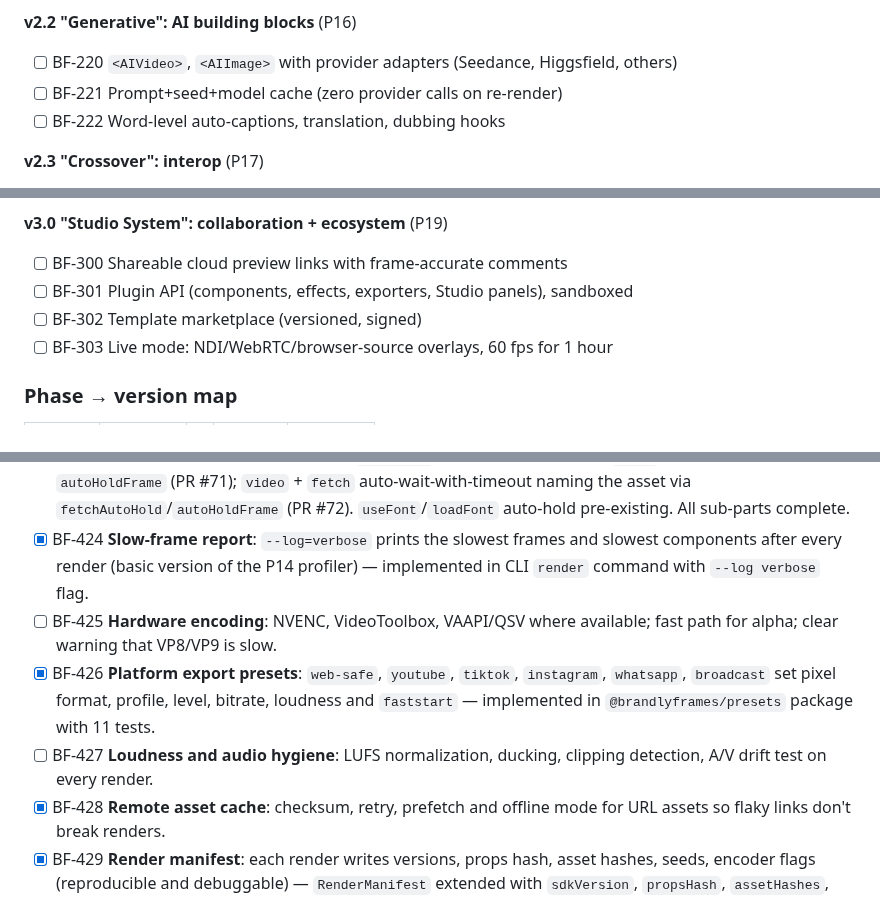
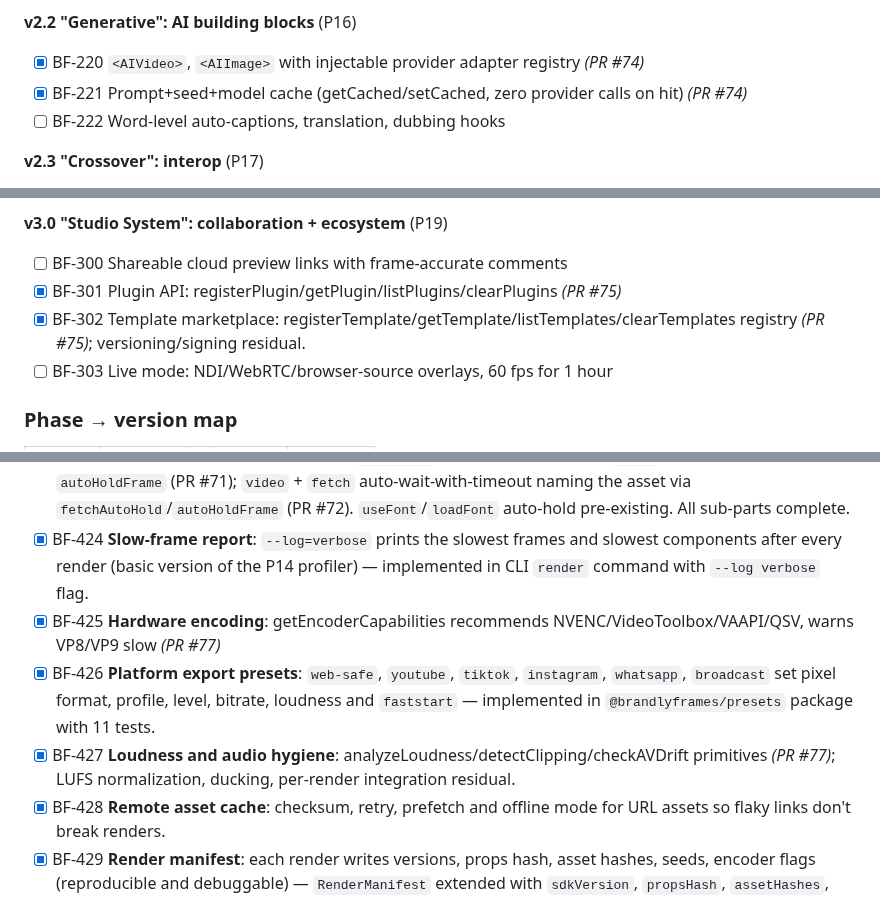
Before and after one commit to Dream-Pixels-Forge/brandlyframes, a Markdown page: dev-notes/Goals/GOAL_00.md, 3 parts joined by grey strips. GitHub-like rendering.

Commit message:
doc: tick Wave 4 items in GOAL_00; refresh HANDOFF.md — Wave 4 (#50-#53) complete

```diff
--- a/dev-notes/Goals/GOAL_00.md
+++ b/dev-notes/Goals/GOAL_00.md
@@ -437,8 +437,8 @@ The phases above are the *work*; the versions below are the *releases*. Every fe
 - [x] BF-212 Aspect presets + auto-reframe (2.39:1, 16:9, 9:16, 1:1) *(implemented in packages/aspect — ASPECT_PRESETS with title/action-safe areas, getAspectPreset, autoReframe subject-centered crop, fitToPreset cover/contain/fill letterbox, useAspectPreset hook; deterministic pure functions; 15 tests)*
 
 **v2.2 "Generative": AI building blocks** (P16)
-- [ ] BF-220 `<AIVideo>`, `<AIImage>` with provider adapters (Seedance, Higgsfield, others)
-- [ ] BF-221 Prompt+seed+model cache (zero provider calls on re-render)
+- [x] BF-220 `<AIVideo>`, `<AIImage>` with injectable provider adapter registry *(PR #74)*
+- [x] BF-221 Prompt+seed+model cache (getCached/setCached, zero provider calls on hit) *(PR #74)*
 - [ ] BF-222 Word-level auto-captions, translation, dubbing hooks
 
 **v2.3 "Crossover": interop** (P17)
@@ -451,8 +451,8 @@ The phases above are the *work*; the versions below are the *releases*. Every fe
 
 **v3.0 "Studio System": collaboration + ecosystem** (P19)
 - [ ] BF-300 Shareable cloud preview links with frame-accurate comments
-- [ ] BF-301 Plugin API (components, effects, exporters, Studio panels), sandboxed
-- [ ] BF-302 Template marketplace (versioned, signed)
+- [x] BF-301 Plugin API: registerPlugin/getPlugin/listPlugins/clearPlugins *(PR #75)*
+- [x] BF-302 Template marketplace: registerTemplate/getTemplate/listTemplates/clearTemplates registry *(PR #75)*; versioning/signing residual.
 - [ ] BF-303 Live mode: NDI/WebRTC/browser-source overlays, 60 fps for 1 hour
 
 ### Phase → version map
@@ -494,9 +494,9 @@ Known pains this section targets (from how Remotion-style tools behave in practi
 - [x] BF-422 **Memory safety**: memory budget (`maxFramesInMemory`), worker/tab recycling, streaming frames straight to FFmpeg (`onFrame` sink, no giant buffers), automatic retry with lower concurrency on OOM. *(PR #68, 192 renderer tests)*
 - [x] BF-423 **Never-blank-frame guarantee**: `holdFrame` leak detector (PR #65); `<Img>` auto-hold via `autoHoldFrame` (PR #71); `video` + `fetch` auto-wait-with-timeout naming the asset via `fetchAutoHold`/`autoHoldFrame` (PR #72). `useFont`/`loadFont` auto-hold pre-existing. All sub-parts complete.
 - [x] BF-424 **Slow-frame report**: `--log=verbose` prints the slowest frames and slowest components after every render (basic version of the P14 profiler) — implemented in CLI `render` command with `--log verbose` flag.
-- [ ] BF-425 **Hardware encoding**: NVENC, VideoToolbox, VAAPI/QSV where available; fast path for alpha; clear warning that VP8/VP9 is slow.
+- [x] BF-425 **Hardware encoding**: getEncoderCapabilities recommends NVENC/VideoToolbox/VAAPI/QSV, warns VP8/VP9 slow *(PR #77)*
 - [x] BF-426 **Platform export presets**: `web-safe`, `youtube`, `tiktok`, `instagram`, `whatsapp`, `broadcast` set pixel format, profile, level, bitrate, loudness and `faststart` — implemented in `@brandlyframes/presets` package with 11 tests.
-- [ ] BF-427 **Loudness and audio hygiene**: LUFS normalization, ducking, clipping detection, A/V drift test on every render.
+- [x] BF-427 **Loudness and audio hygiene**: analyzeLoudness/detectClipping/checkAVDrift primitives *(PR #77)*; LUFS normalization, ducking, per-render integration residual.
 - [x] BF-428 **Remote asset cache**: checksum, retry, prefetch and offline mode for URL assets so flaky links don't break renders.
 - [x] BF-429 **Render manifest**: each render writes versions, props hash, asset hashes, seeds, encoder flags (reproducible and debuggable) — `RenderManifest` extended with `sdkVersion`, `propsHash`, `assetHashes`, `seed`, `encoderFlags`; `RenderJobOptions` accepts the same fields.
 - [x] BF-430 **Zero-setup toolchain**: `brandlyframes doctor --fix` auto-installs FFmpeg/Chrome via OS package manager (apt/brew/winget) and aligns package versions (managed Chromium/FFmpeg download and Dockerfile/devenvcontainer are deployment-phase items).
```
Also changed, not shown: other parts of dev-notes/Goals/GOAL_00.md (+2 -2 lines), HANDOFF.md (+10 -4 lines).
